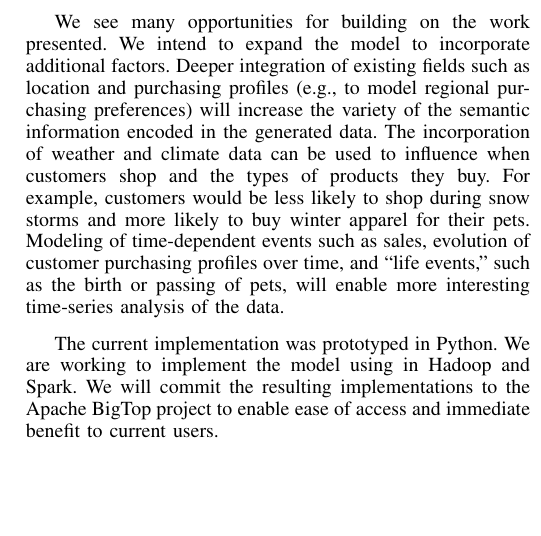
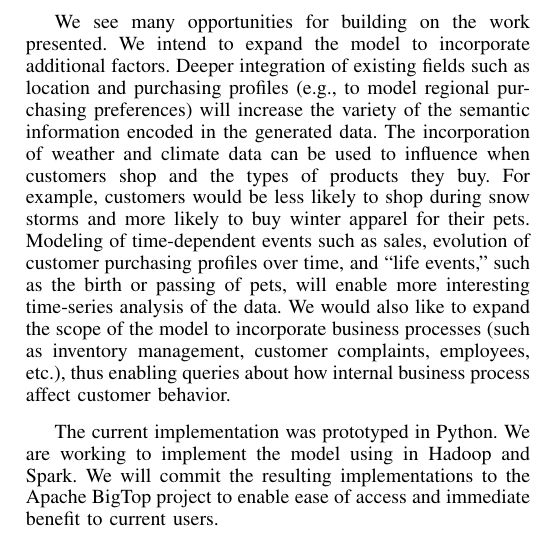
Before and after one commit to rnowling/bigpetstore-data-generator, a LaTeX paper (bdcloud_paper/latex/paper.tex): part of one column of page 6 of 6, cut so that both start at the same text, the shorter picture padded with empty space. Compiled offline with pdfLaTeX.

Commit message:
Added to discussion and conclusion

```diff
--- a/bdcloud_paper/latex/paper.tex
+++ b/bdcloud_paper/latex/paper.tex
@@ -668,7 +668,7 @@ The number of transactions (and hence, data size) grows as $O(N_c T)$ where $N_c
 \section{Discussion and Conclusion}
 We have described a domain-driven mathematical model and accompanying simulation for generating semantically-rich data.  We validated the method by analyzing generated data to inform decisions in a fictional advertising campaign. Scalability testing combined with analysis the implementation suggests that the data generation method can scale from small data sets appropriate for desktop development to large data sets for testing and benchmarking of clusters.
 
-We see many opportunities for building on the work presented.  We intend to expand the model to incorporate additional factors.  Deeper integration of existing fields such as location and purchasing profiles (e.g., to model regional purchasing preferences) will increase the variety of the semantic information encoded in the generated data. The incorporation of weather and climate data can be used to influence when customers shop and the types of products they buy. For example, customers would be less likely to shop during snow storms and more likely to buy winter apparel for their pets. Modeling of time-dependent events such as sales, evolution of customer purchasing profiles over time, and ``life events,'' such as the birth or passing of pets, will enable more interesting time-series analysis of the data.
+We see many opportunities for building on the work presented.  We intend to expand the model to incorporate additional factors.  Deeper integration of existing fields such as location and purchasing profiles (e.g., to model regional purchasing preferences) will increase the variety of the semantic information encoded in the generated data. The incorporation of weather and climate data can be used to influence when customers shop and the types of products they buy. For example, customers would be less likely to shop during snow storms and more likely to buy winter apparel for their pets. Modeling of time-dependent events such as sales, evolution of customer purchasing profiles over time, and ``life events,'' such as the birth or passing of pets, will enable more interesting time-series analysis of the data.  We would also like to expand the scope of the model to incorporate business processes (such as inventory management, customer complaints, employees, etc.), thus enabling queries about how internal business process affect customer behavior.
 
 The current implementation was prototyped in Python.  We are working to implement the model using in Hadoop and Spark.  We will commit the resulting implementations to the Apache BigTop project to enable ease of access and immediate benefit to current users.
 
```
Also changed, not shown: bdcloud_paper/latex/paper.pdf.
